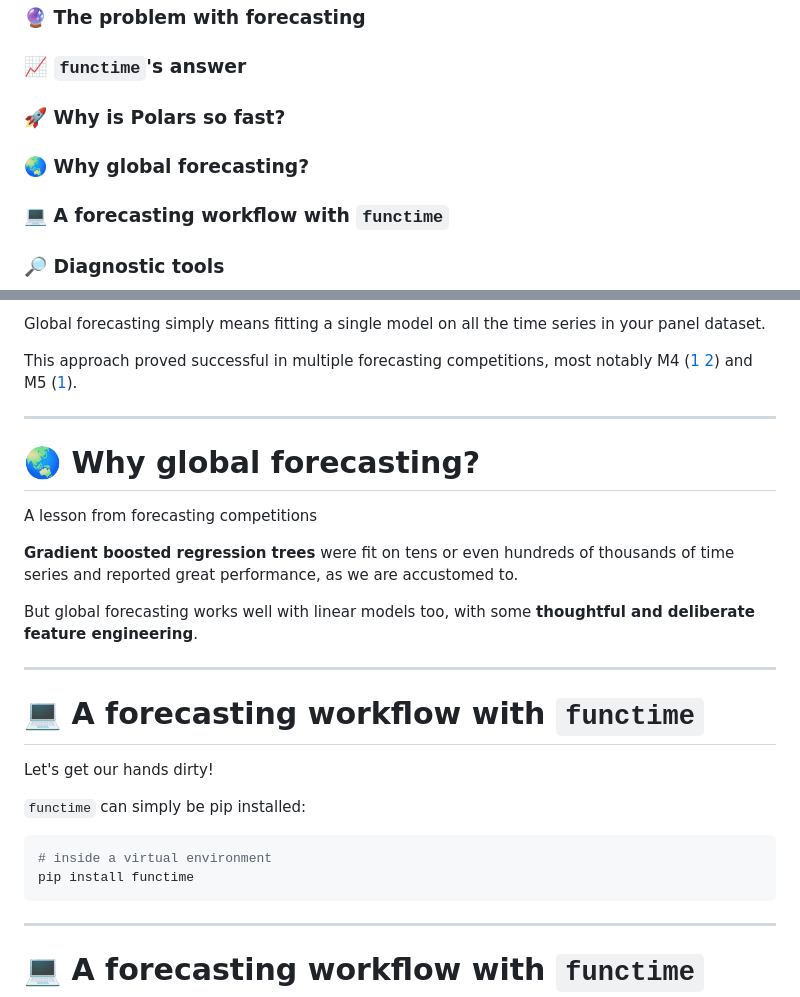
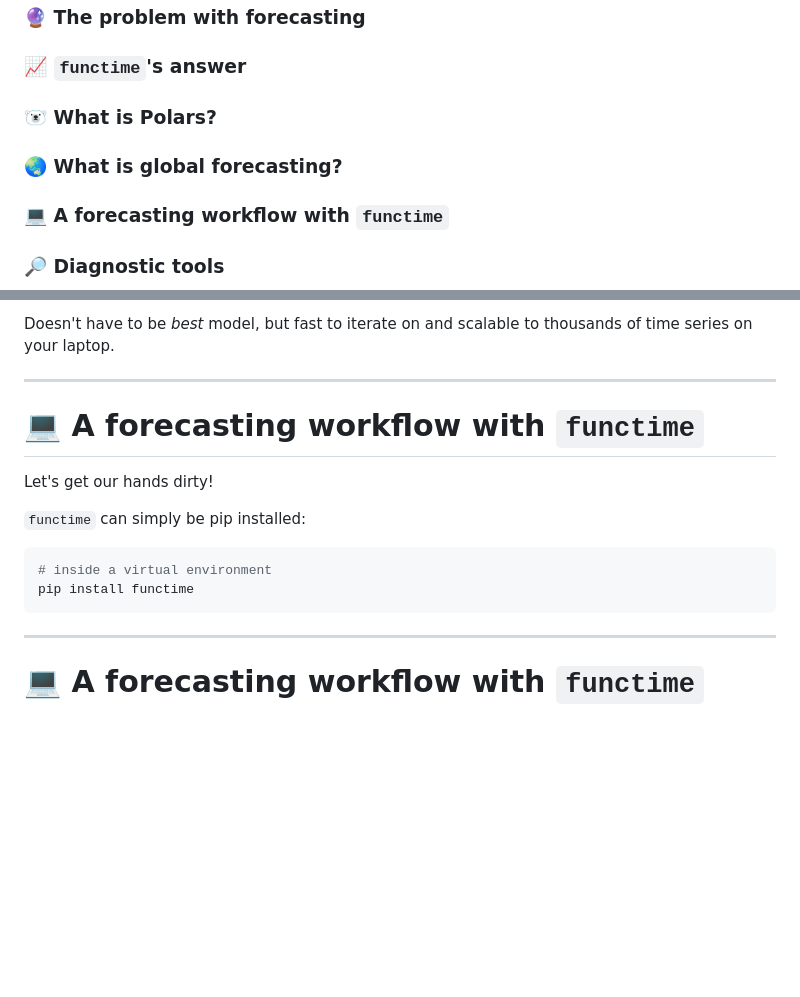
Before and after one commit to baggiponte/pydata-global-2023-functime, a Markdown page: slides.md, 2 parts joined by grey strips. Drawn GitHub-style; blank space fills up the shorter version.

````diff
--- a/slides.md
+++ b/slides.md
@@ -33,9 +33,9 @@ a **next-generation ML forecasting library**
 
 ### 📈 `functime`'s answer
 
-### 🚀 Why is Polars so fast?
+### 🐻‍❄️ What is Polars?
 
-### 🌏 Why global forecasting?
+### 🌏 What is global forecasting?
 
 ### 💻 A forecasting workflow with `functime`
 
@@ -197,21 +153,4 @@ A lesson from forecasting competitions
-<v-clicks>
-
-Global forecasting simply means fitting a single model on all the time series in your panel dataset.
-
-This approach proved successful in multiple forecasting competitions, most notably M4 ([1](https://www.sciencedirect.com/science/article/abs/pii/S0169207020301850) [2](https://www.sciencedirect.com/science/article/abs/pii/S0169207020301850)) and M5 ([1](https://www.sciencedirect.com/science/article/pii/S0169207021001874#b47)).
-
-</v-clicks>
-
----
-
-# 🌏 Why global forecasting?
-A lesson from forecasting competitions
-
-<v-clicks>
-
-**Gradient boosted regression trees** were fit on tens or even hundreds of thousands of time series and reported great performance, as we are accustomed to.
-
-But global forecasting works well with linear models too, with some **thoughtful and deliberate feature engineering**.
+Doesn't have to be _best_ model, but fast to iterate on and scalable to thousands of time series on your laptop.
 
 </v-clicks>
 
@@ -227,6 +166,7 @@ Let's get our hands dirty!
 # inside a virtual environment
 pip install functime
 ```
+
 
 ---
 
````
Also changed, not shown: other parts of slides.md (+15 -59 lines).
